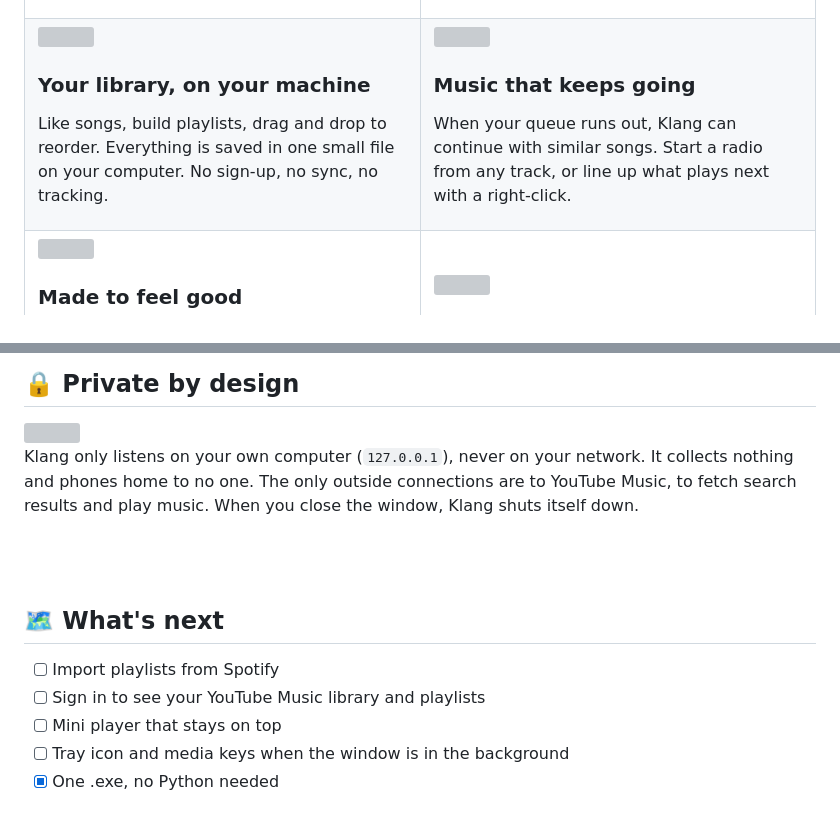
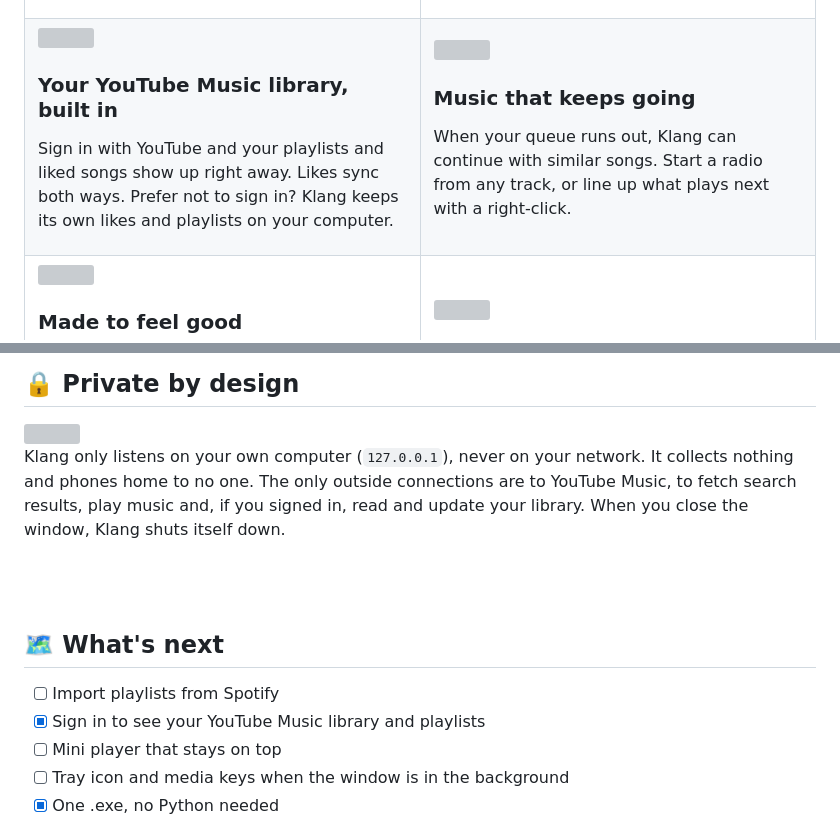
Before and after one commit to HknCore/klang, a Markdown page: README.md, 2 parts joined by grey strips. Rendered like a GitHub page; grey boxes are pictures that could not be loaded.

```diff
--- a/README.md
+++ b/README.md
@@ -61,8 +61,8 @@ One .exe, nothing to install. No bundled browser, no Electron: Klang opens a rea
 
 <img src="docs/icons/heart.svg" width="44" alt="">
 
-### Your library, on your machine
-Like songs, build playlists, drag and drop to reorder. Everything is saved in one small file on your computer. No sign-up, no sync, no tracking.
+### Your YouTube Music library, built in
+Sign in with YouTube and your playlists and liked songs show up right away. Likes sync both ways. Prefer not to sign in? Klang keeps its own likes and playlists on your computer.
 
 </td>
 <td width="50%" valign="top">
@@ -253,7 +268,7 @@ Yes. Run <code>Klang.exe --mock</code> (or <code>python server.py --mock</code>)
 
 <img src="docs/icons/lock.svg" width="44" align="left" alt="">
 
-Klang only listens on your own computer (`127.0.0.1`), never on your network. It collects nothing and phones home to no one. The only outside connections are to YouTube Music, to fetch search results and play music. When you close the window, Klang shuts itself down.
+Klang only listens on your own computer (`127.0.0.1`), never on your network. It collects nothing and phones home to no one. The only outside connections are to YouTube Music, to fetch search results, play music and, if you signed in, read and update your library. When you close the window, Klang shuts itself down.
 
 <br clear="left">
 
@@ -262,7 +277,7 @@ Klang only listens on your own computer (`127.0.0.1`), never on your network. It
 ## 🗺 What's next
 
 - [ ] Import playlists from Spotify
-- [ ] Sign in to see your YouTube Music library and playlists
+- [x] Sign in to see your YouTube Music library and playlists
 - [ ] Mini player that stays on top
 - [ ] Tray icon and media keys when the window is in the background
 - [x] One .exe, no Python needed
```
Also changed, not shown: other parts of README.md (+17 -2 lines), docs/screens/10-youtube-library.png (added), 5 other files.
